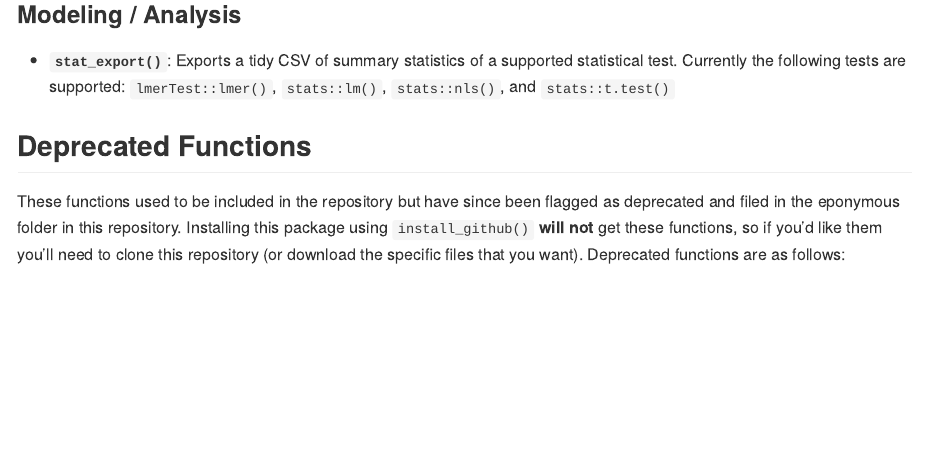
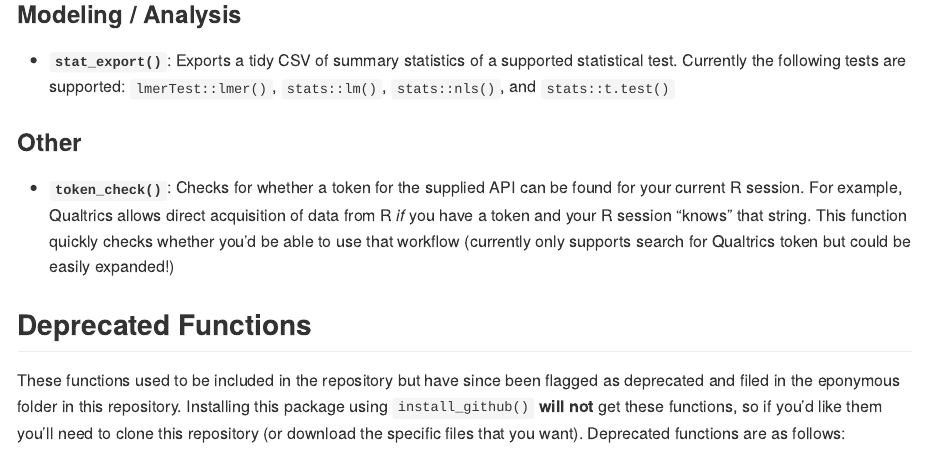
Before and after one commit to NCEAS/scicomptools, an R Markdown document (README.Rmd): the page in a window 1100 px wide, from 990 px down. The pictures show the output file README.md that the author committed with the source, drawn offline in the style of GitHub.

Commit message:
Added `token_check()` to README

```diff
--- a/README.Rmd
+++ b/README.Rmd
@@ -49,6 +48,10 @@ devtools::install_github("NCEAS/scicomptools")
 ### Modeling / Analysis
 
 -   **`stat_export()`**: Exports a tidy CSV of summary statistics of a supported statistical test. Currently the following tests are supported: `lmerTest::lmer()`, `stats::lm()`, `stats::nls()`, and `stats::t.test()`
+
+### Other
+
+- **`token_check()`**: Checks for whether a token for the supplied API can be found for your current R session. For example, Qualtrics allows direct acquisition of data from R *if* you have a token and your R session "knows" that string. This function quickly checks whether you'd be able to use that workflow (currently only supports search for Qualtrics token but could be easily expanded!)
 
 ## Deprecated Functions
 
```
Also changed, not shown: README.md, README.Rmd (1 more changed lines).
